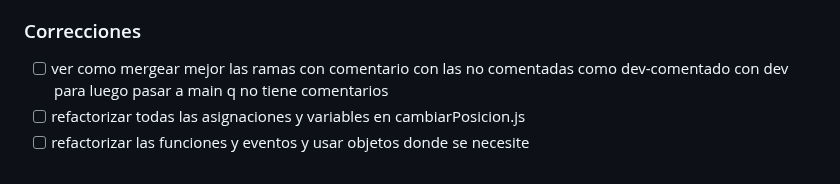
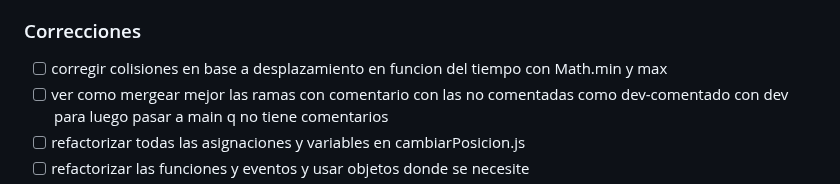
Before and after one commit to AsamFernando/animacion-canvas-js, a Markdown page: TODO.md, the part around the change. Rendered like a GitHub page.

Commit message:
agregada correccion de colisiones en lista TODO

```diff
--- a/TODO.md
+++ b/TODO.md
@@ -16,6 +16,7 @@
 - [ ] juntar comentarios generales del codigo o comportamiento de js y dom/navegador/node etc y separar de los que son explicando el codigo
 
 ### Correcciones
+- [ ] corregir colisiones en base a desplazamiento en funcion del tiempo con Math.min y max
 - [ ] ver como mergear mejor las ramas con comentario con las no comentadas como dev-comentado con dev para luego pasar a main q no tiene comentarios
 - [ ] refactorizar todas las asignaciones y variables en cambiarPosicion.js
 - [ ] refactorizar las funciones y eventos y usar objetos donde se necesite
```
